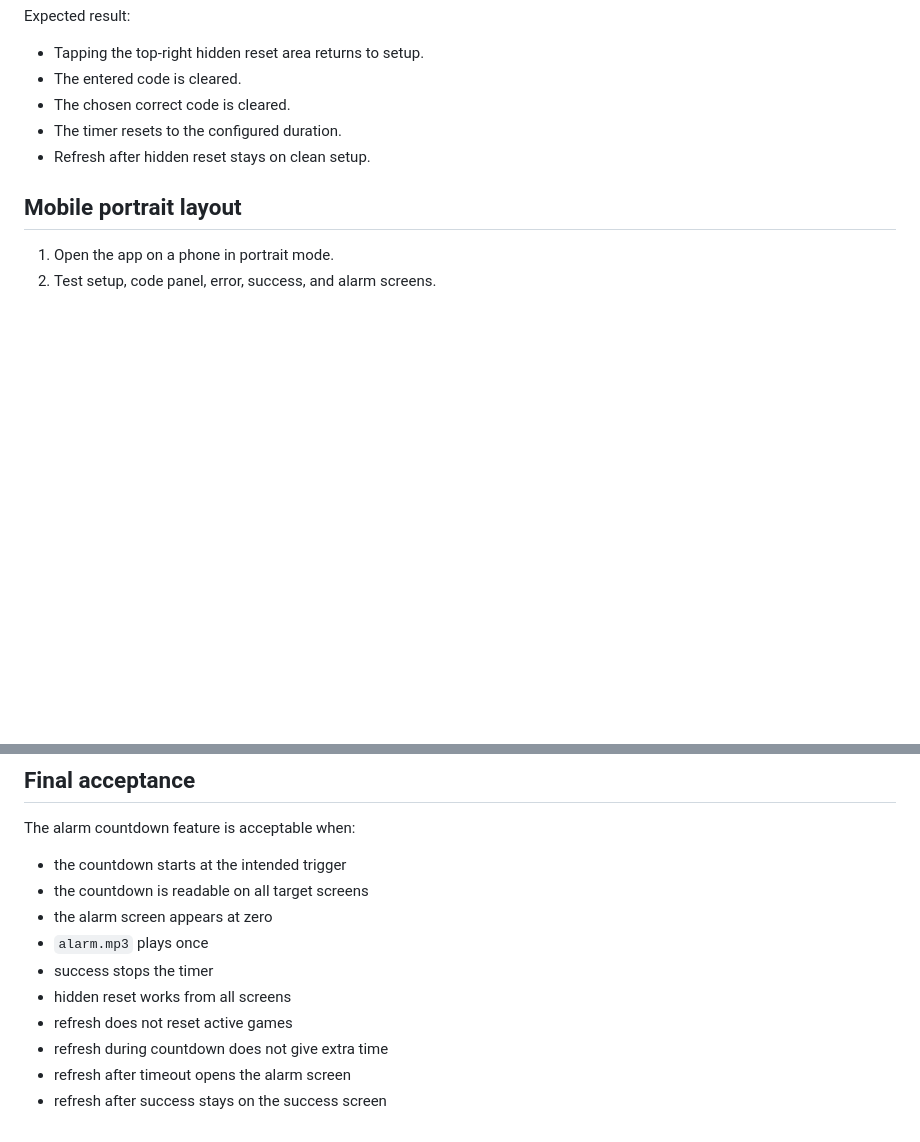
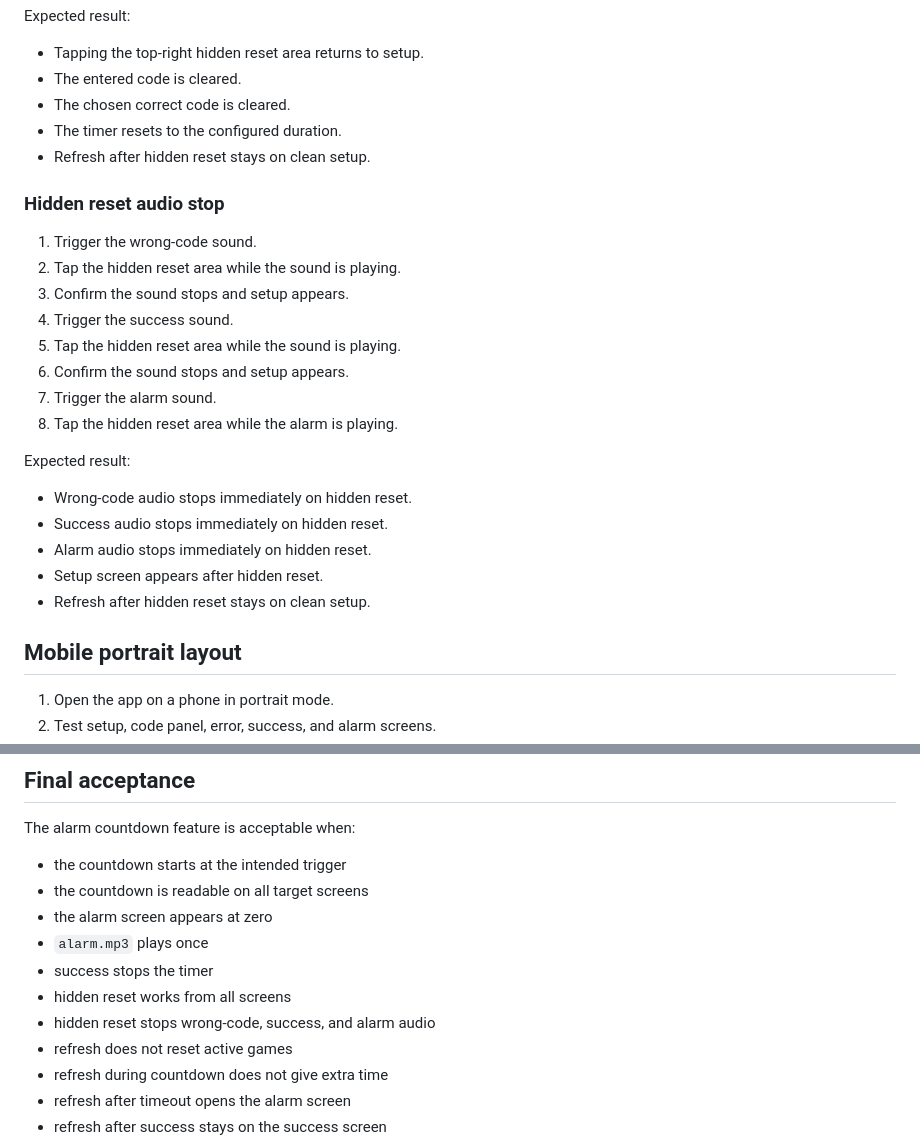
Before and after one commit to badmintonplayer12/kodepanelet, a Markdown page: docs/testing/alarm-countdown-manual-test.md, 2 parts joined by grey strips. Drawn GitHub-style; blank space fills up the shorter version.

Commit message:
Add hidden reset audio stop tests

```diff
--- a/docs/testing/alarm-countdown-manual-test.md
+++ b/docs/testing/alarm-countdown-manual-test.md
@@ -200,6 +200,25 @@ Expected result:
 - The timer resets to the configured duration.
 - Refresh after hidden reset stays on clean setup.
 
+### Hidden reset audio stop
+
+1. Trigger the wrong-code sound.
+2. Tap the hidden reset area while the sound is playing.
+3. Confirm the sound stops and setup appears.
+4. Trigger the success sound.
+5. Tap the hidden reset area while the sound is playing.
+6. Confirm the sound stops and setup appears.
+7. Trigger the alarm sound.
+8. Tap the hidden reset area while the alarm is playing.
+
+Expected result:
+
+- Wrong-code audio stops immediately on hidden reset.
+- Success audio stops immediately on hidden reset.
+- Alarm audio stops immediately on hidden reset.
+- Setup screen appears after hidden reset.
+- Refresh after hidden reset stays on clean setup.
+
 ## Mobile portrait layout
 
 1. Open the app on a phone in portrait mode.
@@ -248,6 +267,7 @@ The alarm countdown feature is acceptable when:
 - `alarm.mp3` plays once
 - success stops the timer
 - hidden reset works from all screens
+- hidden reset stops wrong-code, success, and alarm audio
 - refresh does not reset active games
 - refresh during countdown does not give extra time
 - refresh after timeout opens the alarm screen
```
